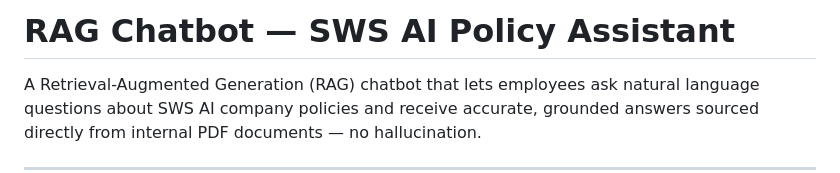
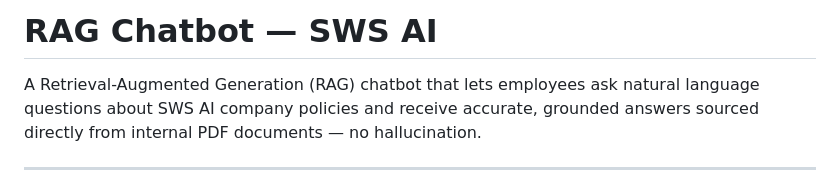
Before and after one commit to Dharaneesh0205/RAG-Chatbot, a Markdown page: README.md, the part around the change. Drawn GitHub-style.

```diff
--- a/README.md
+++ b/README.md
@@ -1,4 +1,4 @@
-# RAG Chatbot — SWS AI Policy Assistant
+# RAG Chatbot — SWS AI
 
 A Retrieval-Augmented Generation (RAG) chatbot that lets employees ask natural language questions about SWS AI company policies and receive accurate, grounded answers sourced directly from internal PDF documents — no hallucination.
 
```
